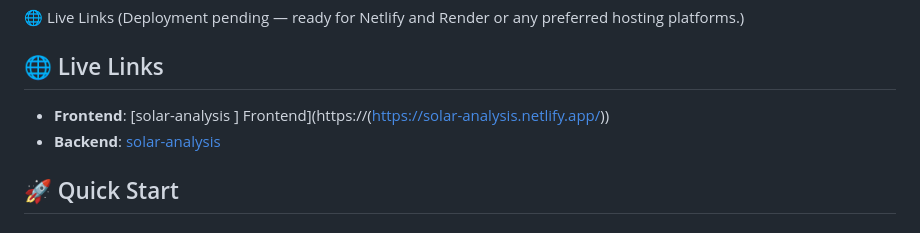
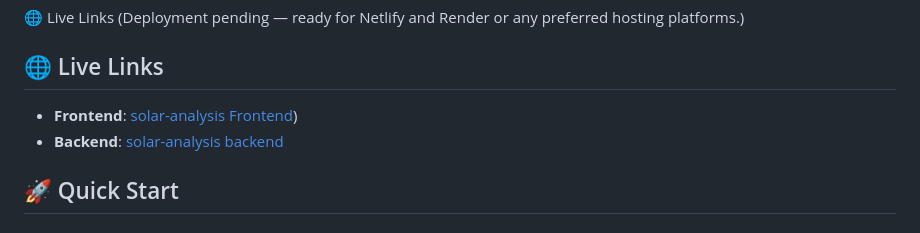
Before and after one commit to prateekdubey-016/SOLAR-PROJ, a Markdown page: README.md, the part around the change. Rendered like a GitHub page.

```diff
--- a/README.md
+++ b/README.md
@@ -24,8 +24,8 @@ An intelligent web application that calculates solar panel investment returns wi
 
 ## 🌐 Live Links
 
-- **Frontend**: [solar-analysis ] Frontend](https://(https://solar-analysis.netlify.app/))
-- **Backend**: [solar-analysis](https://medwise-smart-healthcare.onrender.com/)
+- **Frontend**: [solar-analysis Frontend](https://solar-analysis.netlify.app/))
+- **Backend**: [solar-analysis backend ](https://medwise-smart-healthcare.onrender.com/)
 
 
 ## 🚀 Quick Start
```
